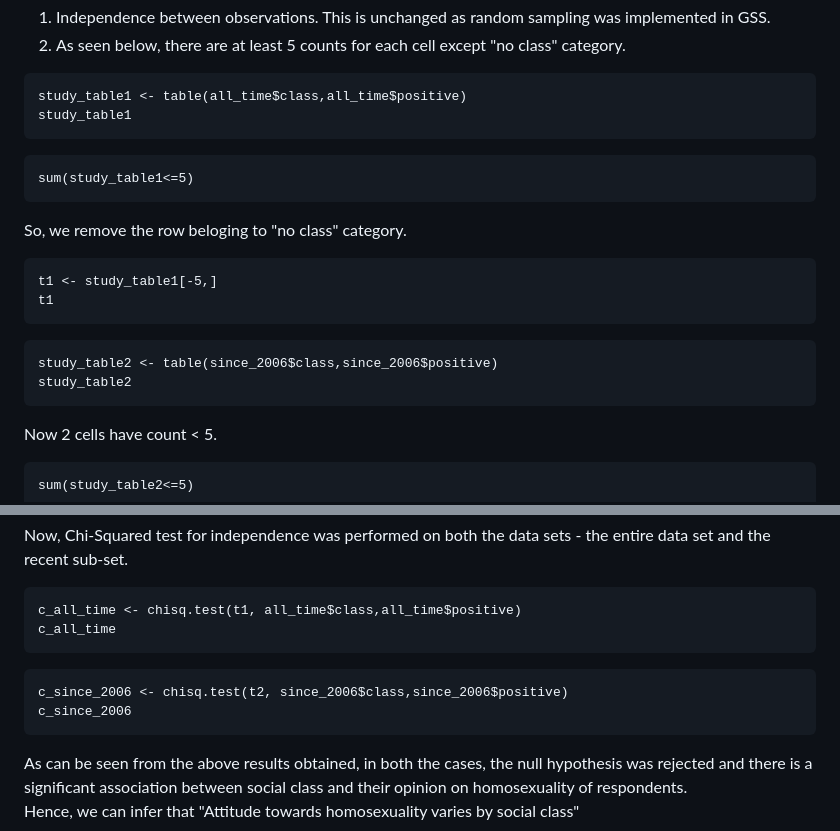
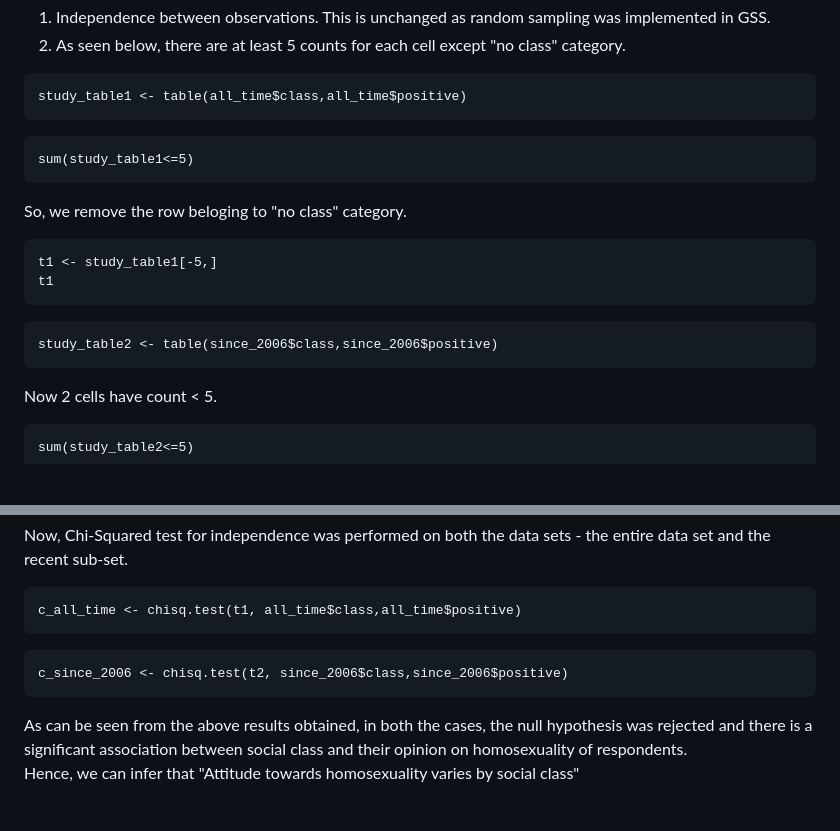
Before and after one commit to prototypeanugrah/python_basics, a Markdown page: gss_inferential_analysis.md, 2 parts joined by grey strips. Rendered like a GitHub page; blank space fills up the shorter version.

````diff
--- a/gss_inferential_analysis.md
+++ b/gss_inferential_analysis.md
@@ -123,8 +112,8 @@ Conditions : <br>
 2. As seen below, there are at least 5 counts for each cell except "no class" category.<br>
 ```{r}
 study_table1 <- table(all_time$class,all_time$positive)
-study_table1
 ```
+
 ```{r}
 sum(study_table1<=5)
 ```
@@ -135,7 +124,6 @@ t1
 ```
 ```{r}
 study_table2 <- table(since_2006$class,since_2006$positive)
-study_table2
 ```
 Now 2 cells have count < 5.
 ```{r}
@@ -149,11 +137,9 @@ t2
 Now, Chi-Squared test for independence was performed on both the data sets - the entire data set and the recent sub-set.
 ```{r}
 c_all_time <- chisq.test(t1, all_time$class,all_time$positive)
-c_all_time
 ```
 ```{r}
 c_since_2006 <- chisq.test(t2, since_2006$class,since_2006$positive)
-c_since_2006
 ```
 As can be seen from the above results obtained, in both the cases, the null hypothesis was rejected and there is a significant association between social class and their opinion on homosexuality of respondents.<br>
 Hence, we can infer that "Attitude towards homosexuality varies by social class"
````
Also changed, not shown: other parts of gss_inferential_analysis.md (+5 -16 lines).
